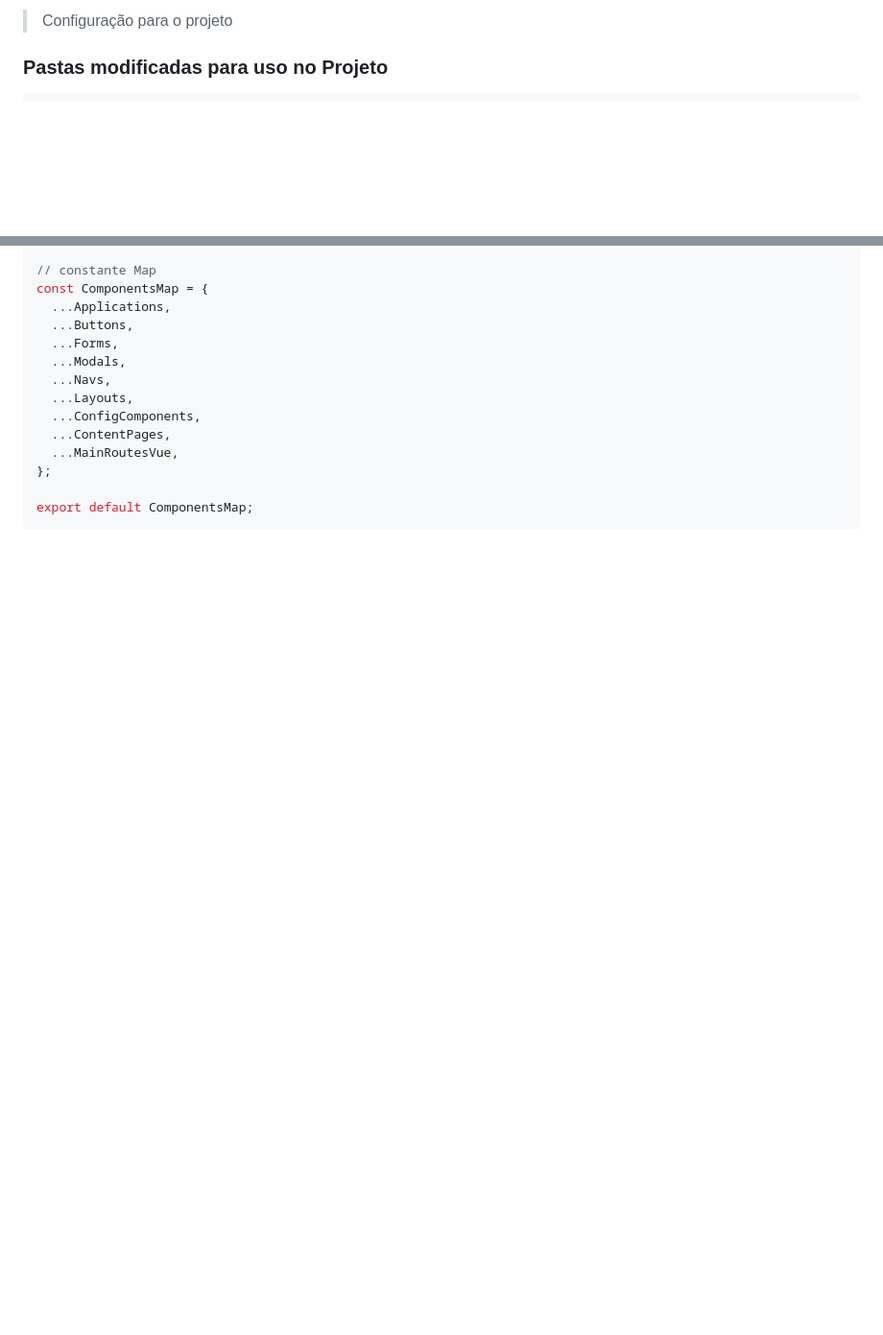
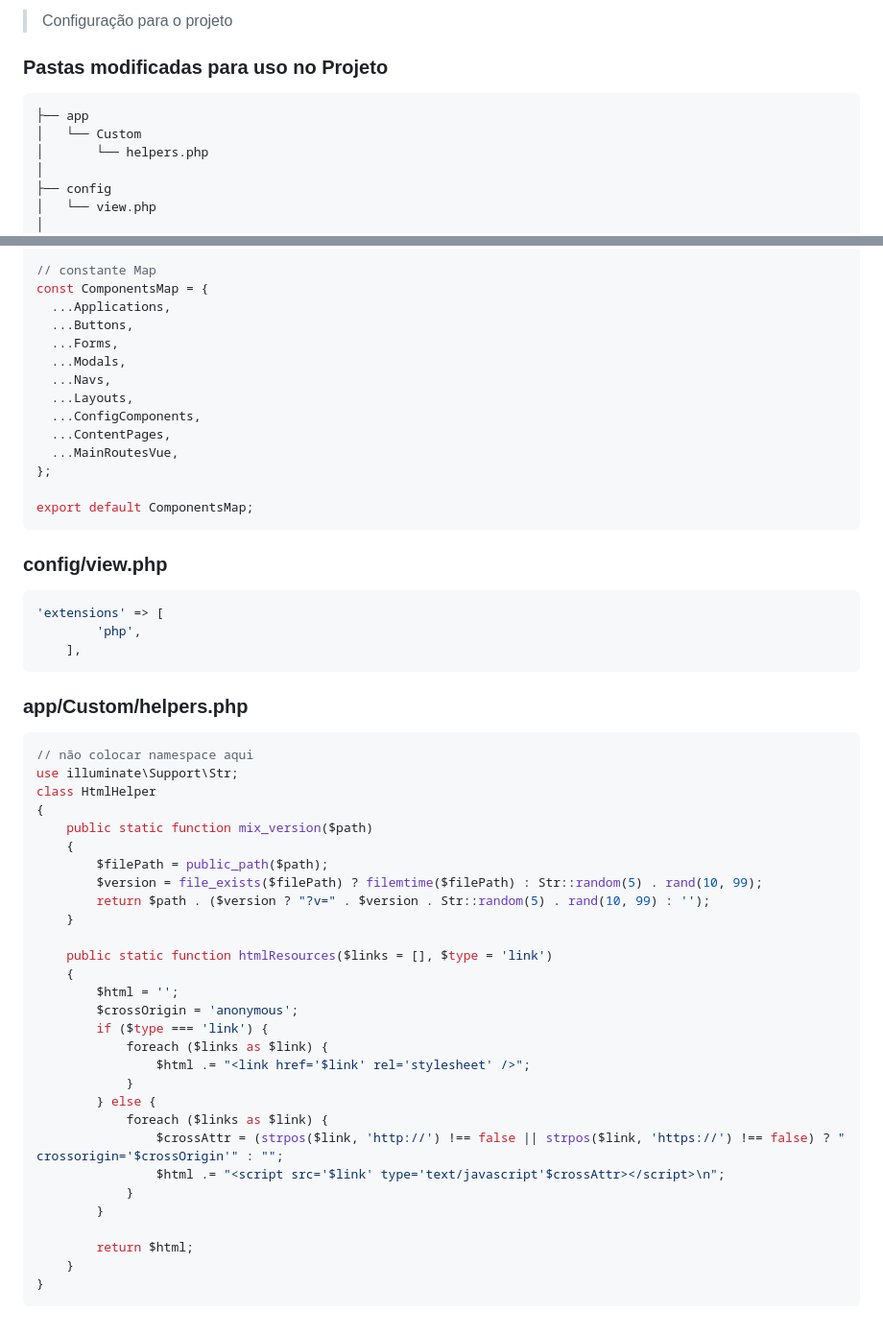
Before and after one commit to marceloteck/ProjectPortifolio2023, a Markdown page: README.md, 2 parts joined by grey strips. Shown at 96% size. Rendered like a GitHub page; blank space fills up the shorter version.

````diff
--- a/README.md
+++ b/README.md
@@ -10,6 +10,13 @@
 
 ### Pastas modificadas para uso no Projeto
 <pre>
+├── app
+│   └── Custom
+│       └── helpers.php
+│
+├── config
+│   └── view.php
+│
 ├── public
 │   └── Assets
 │       ├── files
@@ -168,3 +175,43 @@ const ComponentsMap = {
 
 export default ComponentsMap;
 ```
+
+### config/view.php
+```php
+'extensions' => [
+        'php',
+    ],
+```
+
+### app/Custom/helpers.php
+```php
+// não colocar namespace aqui
+use illuminate\Support\Str;
+class HtmlHelper
+{
+    public static function mix_version($path)
+    {
+        $filePath = public_path($path);
+        $version = file_exists($filePath) ? filemtime($filePath) : Str::random(5) . rand(10, 99);
+        return $path . ($version ? "?v=" . $version . Str::random(5) . rand(10, 99) : '');
+    }
+
+    public static function htmlResources($links = [], $type = 'link')
+    {
+        $html = '';
+        $crossOrigin = 'anonymous';
+        if ($type === 'link') {
+            foreach ($links as $link) {
+                $html .= "<link href='$link' rel='stylesheet' />";
+            }
+        } else {
+            foreach ($links as $link) {
+                $crossAttr = (strpos($link, 'http://') !== false || strpos($link, 'https://') !== false) ? " crossorigin='$crossOrigin'" : "";
+                $html .= "<script src='$link' type='text/javascript'$crossAttr></script>\n";
+            }
+        }
+
+        return $html;
+    }
+}
+```
````
